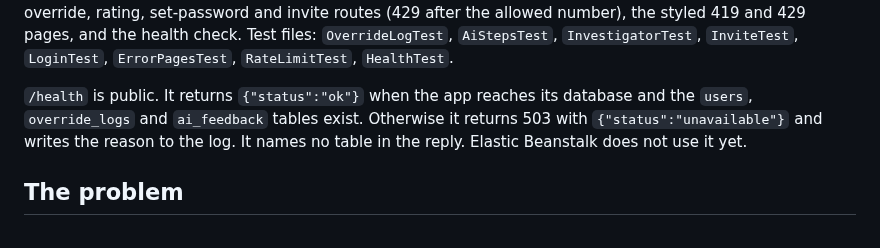
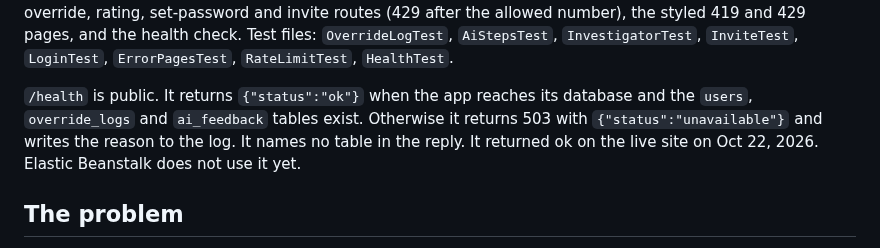
Before and after one commit to moorejp-coder/PredictiveMaintenanceAnalyst, a Markdown page: README.md, the part around the change. GitHub-like rendering.

Commit message:
Record the live /health result in the README
Co-Authored-By: Claude Sonnet 5.5 <noreply@anthropic.com>

```diff
--- a/README.md
+++ b/README.md
@@ -105,7 +105,7 @@ Checks after you sign in. The entrant ran steps 1 to 6 on the live site on Oct 2
 
 Edge cases the tests cover: an unknown scenario name, an override for a reading that is not High, a score sent by the browser (the server ignores it), a missing AI key, an AI timeout, an unknown AI tool, a wrong invite token, an invite link used twice, an invite link older than 7 days, a short or mismatched password, an invalid invite email, a wrong sign-in password (one generic message), the rate limit on sign-in, diagnosis, work order, override, rating, set-password and invite routes (429 after the allowed number), the styled 419 and 429 pages, and the health check. Test files: `OverrideLogTest`, `AiStepsTest`, `InvestigatorTest`, `InviteTest`, `LoginTest`, `ErrorPagesTest`, `RateLimitTest`, `HealthTest`.
 
-`/health` is public. It returns `{"status":"ok"}` when the app reaches its database and the `users`, `override_logs` and `ai_feedback` tables exist. Otherwise it returns 503 with `{"status":"unavailable"}` and writes the reason to the log. It names no table in the reply. Elastic Beanstalk does not use it yet.
+`/health` is public. It returns `{"status":"ok"}` when the app reaches its database and the `users`, `override_logs` and `ai_feedback` tables exist. Otherwise it returns 503 with `{"status":"unavailable"}` and writes the reason to the log. It names no table in the reply. It returned ok on the live site on Oct 22, 2026. Elastic Beanstalk does not use it yet.
 
 ## The problem
 
```
